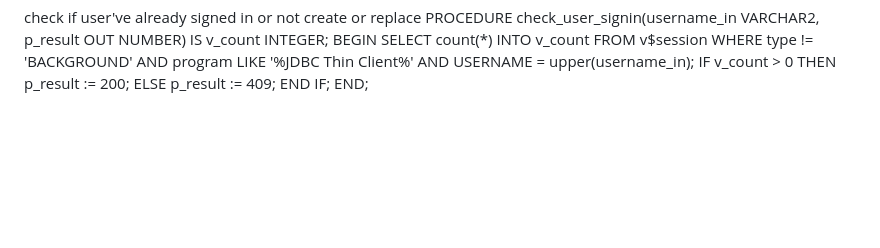
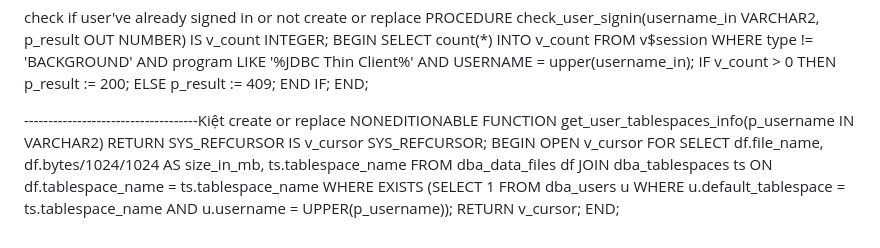
Before and after one commit to NTriKhang/QuanLyGiaoDich, a Markdown page: DbFunction.md, the part around the change. Drawn GitHub-style; blank space fills up the shorter version.

```diff
--- a/DbFunction.md
+++ b/DbFunction.md
@@ -235,3 +235,16 @@ BEGIN
         p_result := 409;
     END IF;
 END;
+
+------------------------------------Kiệt
+create or replace NONEDITIONABLE FUNCTION get_user_tablespaces_info(p_username IN VARCHAR2)
+RETURN SYS_REFCURSOR IS
+  v_cursor SYS_REFCURSOR;
+BEGIN
+  OPEN v_cursor FOR
+    SELECT df.file_name, df.bytes/1024/1024 AS size_in_mb, ts.tablespace_name
+    FROM dba_data_files df
+    JOIN dba_tablespaces ts ON df.tablespace_name = ts.tablespace_name
+    WHERE EXISTS (SELECT 1 FROM dba_users u WHERE u.default_tablespace = ts.tablespace_name AND u.username = UPPER(p_username));
+  RETURN v_cursor;
+END;
```
